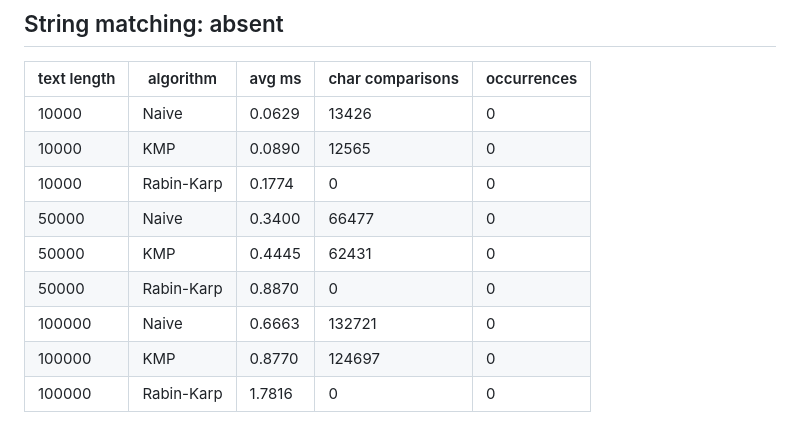
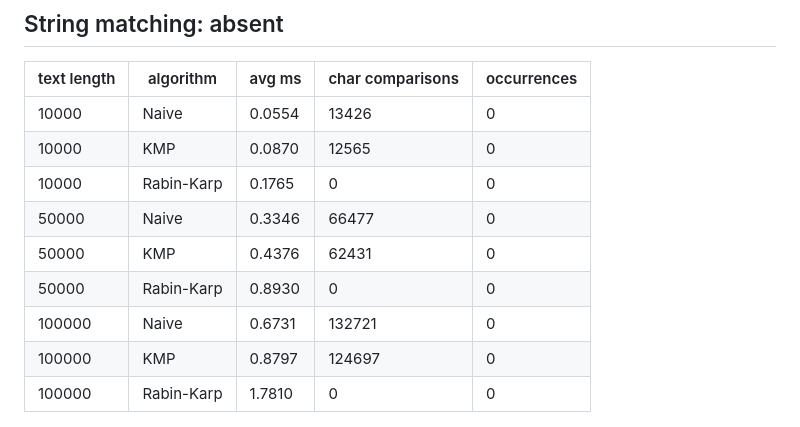
Before and after one commit to muminamukazhan/daa4assignment, a Markdown page: results/results.md, the part around one of its changes. Drawn GitHub-style.

```diff
--- a/results/results.md
+++ b/results/results.md
@@ -28,15 +28,15 @@
 
 | text length | algorithm | avg ms | char comparisons | occurrences |
 |---|---|---|---|---|
-| 10000 | Naive | 0.0629 | 13426 | 0 |
-| 10000 | KMP | 0.0890 | 12565 | 0 |
-| 10000 | Rabin-Karp | 0.1774 | 0 | 0 |
-| 50000 | Naive | 0.3400 | 66477 | 0 |
-| 50000 | KMP | 0.4445 | 62431 | 0 |
-| 50000 | Rabin-Karp | 0.8870 | 0 | 0 |
-| 100000 | Naive | 0.6663 | 132721 | 0 |
-| 100000 | KMP | 0.8770 | 124697 | 0 |
-| 100000 | Rabin-Karp | 1.7816 | 0 | 0 |
+| 10000 | Naive | 0.0554 | 13426 | 0 |
+| 10000 | KMP | 0.0870 | 12565 | 0 |
+| 10000 | Rabin-Karp | 0.1765 | 0 | 0 |
+| 50000 | Naive | 0.3346 | 66477 | 0 |
+| 50000 | KMP | 0.4376 | 62431 | 0 |
+| 50000 | Rabin-Karp | 0.8930 | 0 | 0 |
+| 100000 | Naive | 0.6731 | 132721 | 0 |
+| 100000 | KMP | 0.8797 | 124697 | 0 |
+| 100000 | Rabin-Karp | 1.7810 | 0 | 0 |
 
 ![absent](matching_absent.png)
 
```
Also changed, not shown: other parts of results/results.md (+24 -24 lines), results/dp_time.png, results/kasai_time.png, results/matching_absent.png, results/matching_present.png, results/matching_worst.png.
